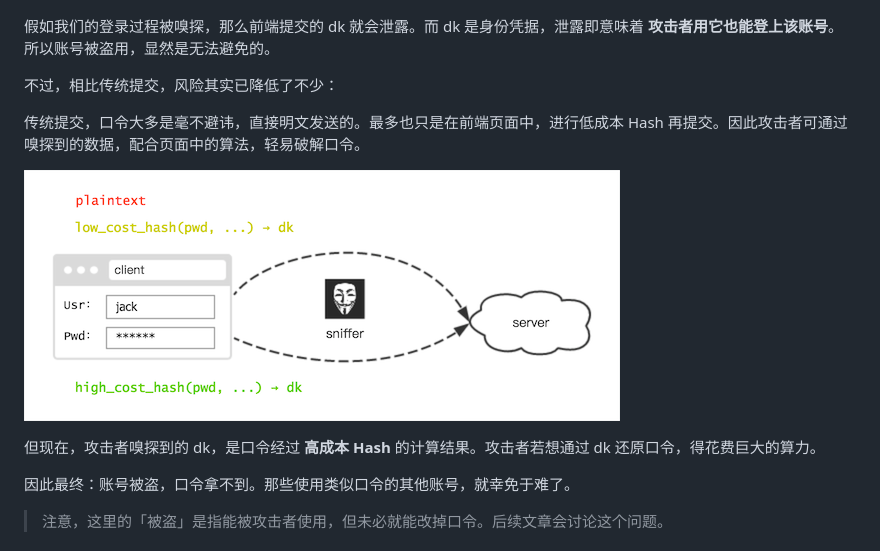
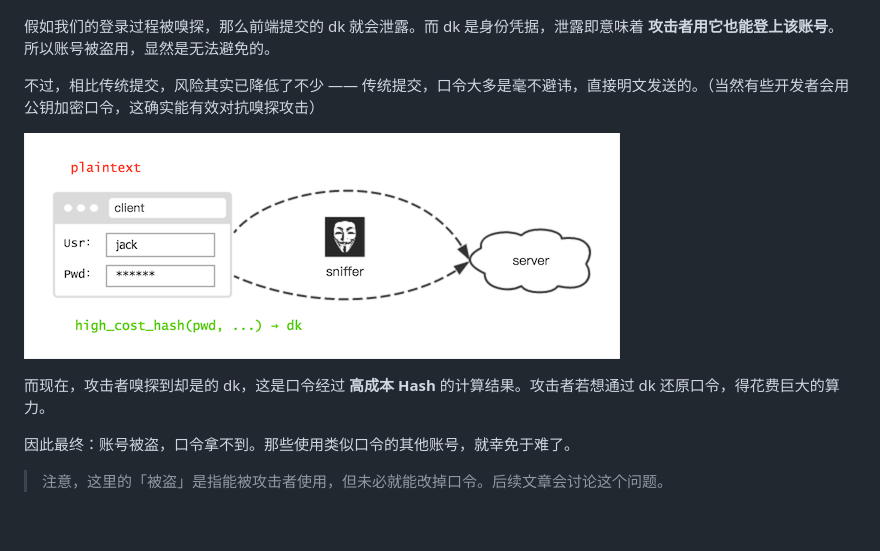
Before and after one commit to EtherDream/WebScrypt, a Markdown page: doc/client-hash-via-insecure-network/README.md, the part around the change. Rendered like a GitHub page; pictures changed too: doc/client-hash-via-insecure-network/sniffer.png; blank space fills up the shorter version.

```diff
--- a/doc/client-hash-via-insecure-network/README.md
+++ b/doc/client-hash-via-insecure-network/README.md
@@ -17,13 +17,11 @@
 
 假如我们的登录过程被嗅探，那么前端提交的 dk 就会泄露。而 dk 是身份凭据，泄露即意味着 **攻击者用它也能登上该账号**。所以账号被盗用，显然是无法避免的。
 
-不过，相比传统提交，风险其实已降低了不少：
-
-传统提交，口令大多是毫不避讳，直接明文发送的。最多也只是在前端页面中，进行低成本 Hash 再提交。因此攻击者可通过嗅探到的数据，配合页面中的算法，轻易破解口令。
+不过，相比传统提交，风险其实已降低了不少 —— 传统提交，口令大多是毫不避讳，直接明文发送的。（当然有些开发者会用公钥加密口令，这确实能有效对抗嗅探攻击）
 
 ![](sniffer.png)
 
-但现在，攻击者嗅探到的 dk，是口令经过 **高成本 Hash** 的计算结果。攻击者若想通过 dk 还原口令，得花费巨大的算力。
+而现在，攻击者嗅探到却是的 dk，这是口令经过 **高成本 Hash** 的计算结果。攻击者若想通过 dk 还原口令，得花费巨大的算力。
 
 因此最终：账号被盗，口令拿不到。那些使用类似口令的其他账号，就幸免于难了。
 
```
